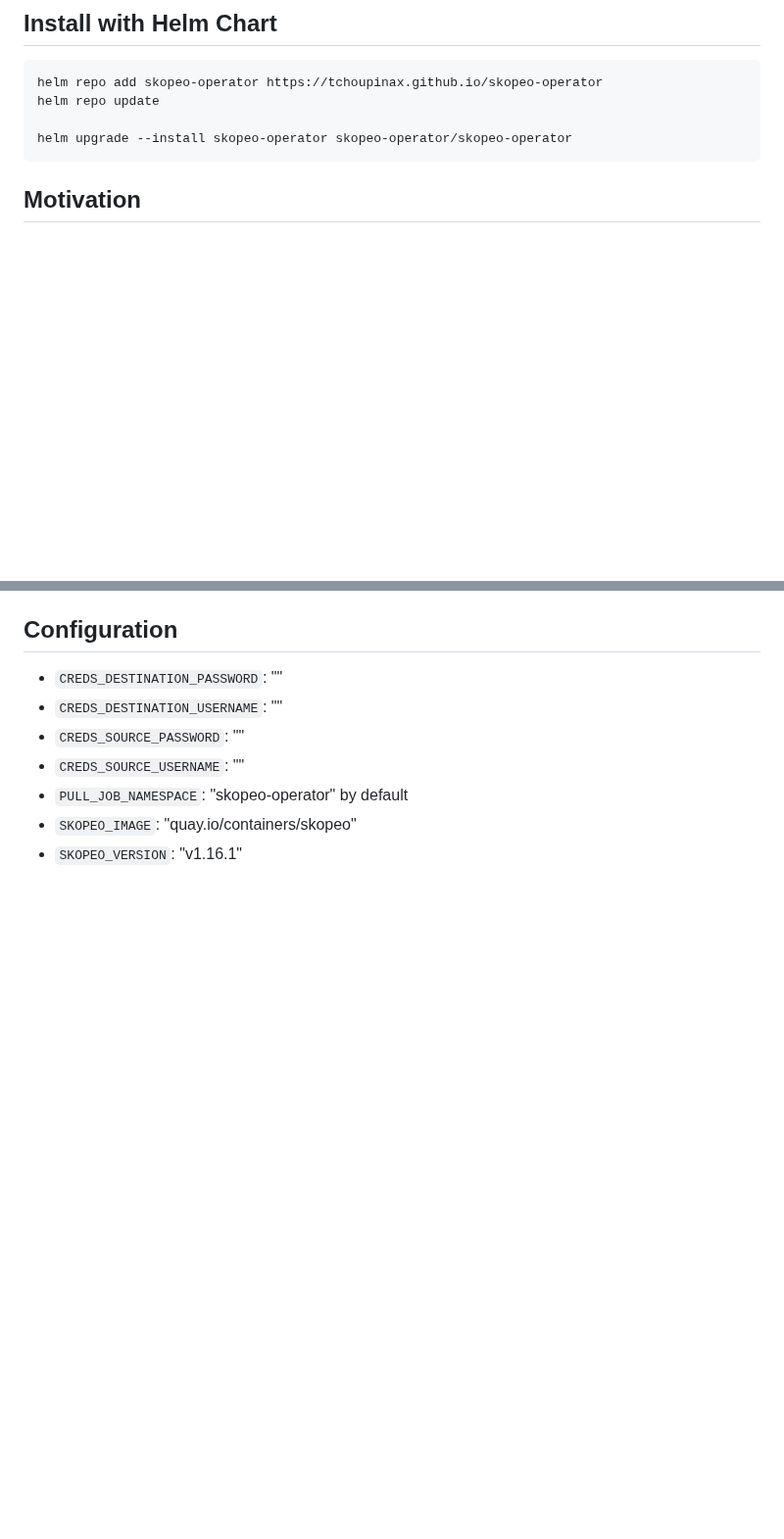
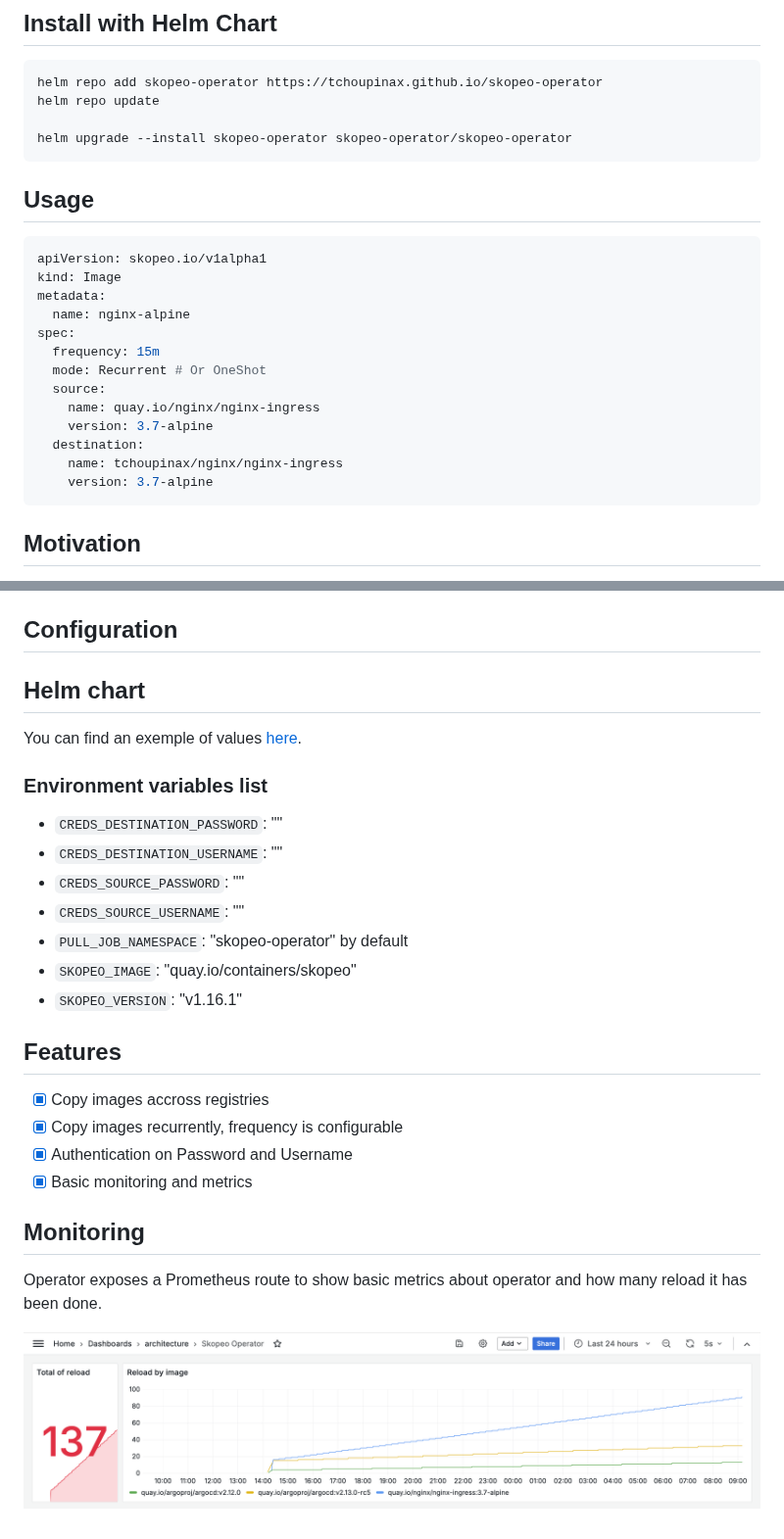
Before and after one commit to Tchoupinax/image-operator, a Markdown page: README.md, 2 parts joined by grey strips. Shown at 98% size. GitHub-like rendering; pictures changed too: .github/docs/metrics.png (added); blank space fills up the shorter version.

````diff
--- a/README.md
+++ b/README.md
@@ -9,6 +9,24 @@ helm repo add skopeo-operator https://tchoupinax.github.io/skopeo-operator
 helm repo update
 
 helm upgrade --install skopeo-operator skopeo-operator/skopeo-operator
+```
+
+## Usage
+
+```yaml
+apiVersion: skopeo.io/v1alpha1
+kind: Image
+metadata:
+  name: nginx-alpine
+spec:
+  frequency: 15m
+  mode: Recurrent # Or OneShot
+  source:
+    name: quay.io/nginx/nginx-ingress
+    version: 3.7-alpine
+  destination:
+    name: tchoupinax/nginx/nginx-ingress
+    version: 3.7-alpine
 ```
 
 ## Motivation
@@ -29,4 +70,10 @@ The idea of building an operator around Skopeo originates from the desire to lev
 ## Configuration
+
+## Helm chart
+
+You can find an exemple of values [here](charts/skopeo-operator/values.yaml).
+
+### Environment variables list
 
 - `CREDS_DESTINATION_PASSWORD`: ""
 - `CREDS_DESTINATION_USERNAME`: ""
@@ -35,3 +82,16 @@ The idea of building an operator around Skopeo originates from the desire to lev
 - `PULL_JOB_NAMESPACE`: "skopeo-operator" by default
 - `SKOPEO_IMAGE`: "quay.io/containers/skopeo"
 - `SKOPEO_VERSION`: "v1.16.1"
+
+## Features
+
+- [x] Copy images accross registries
+- [x] Copy images recurrently, frequency is configurable
+- [x] Authentication on Password and Username
+- [x] Basic monitoring and metrics
+
+## Monitoring
+
+Operator exposes a Prometheus route to show basic metrics about operator and how many reload it has been done.
+
+![Show Grafana's graph](.github/docs/metrics.png)
````
Also changed, not shown: other parts of README.md (+23 -0 lines).
